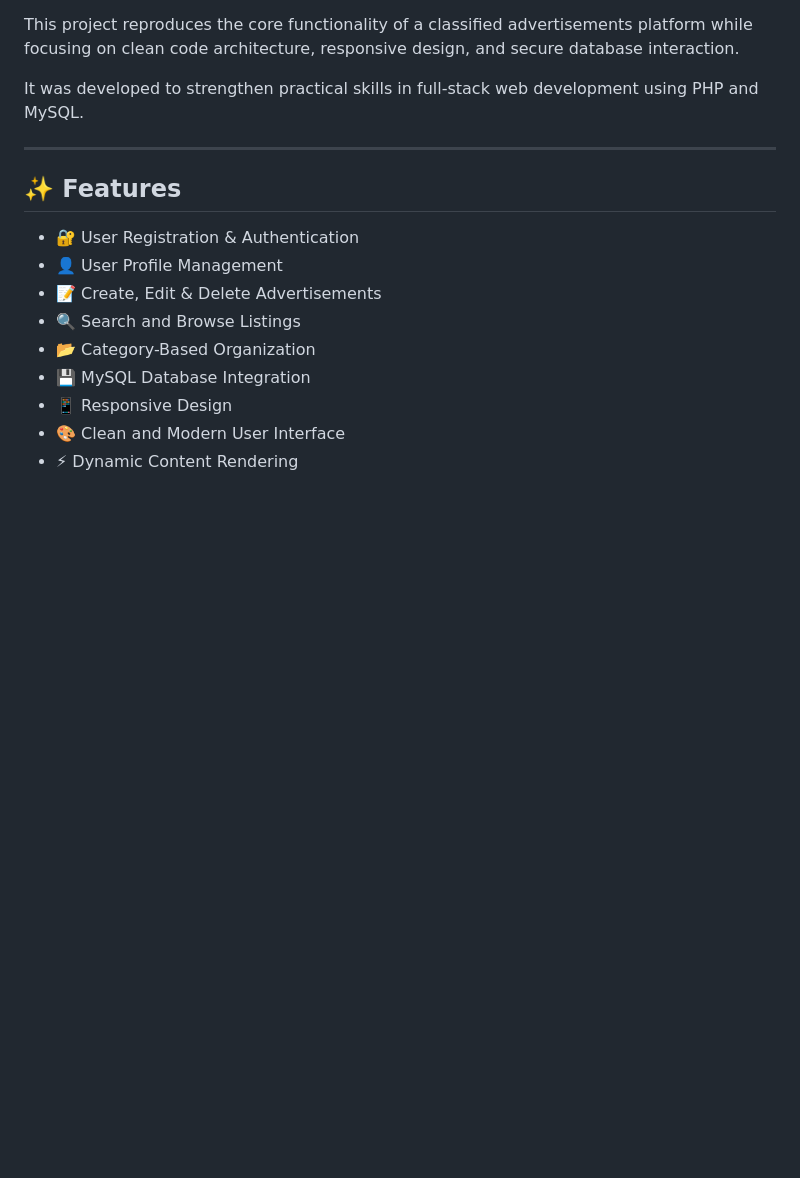
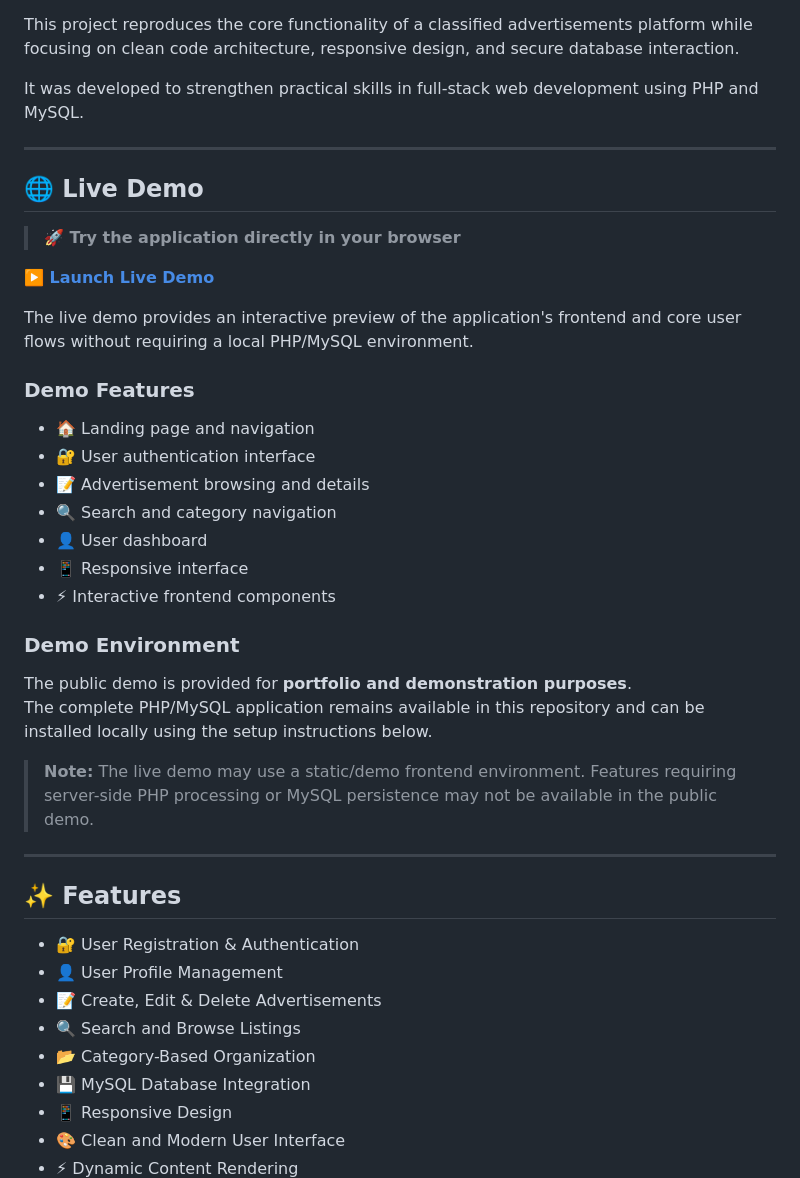
Before and after one commit to tarek200614/leboncoin-clone, a Markdown page: README.md, the part around the change. GitHub-like rendering; blank space fills up the shorter version.

```diff
--- a/README.md
+++ b/README.md
@@ -14,6 +14,32 @@ It was developed to strengthen practical skills in full-stack web development us
 
 ---
 
+## 🌐 Live Demo
+
+> **🚀 Try the application directly in your browser**
+
+**[▶️ Launch Live Demo](https://leboncoin-demo.vercel.app/)**
+
+The live demo provides an interactive preview of the application's frontend and core user flows without requiring a local PHP/MySQL environment.
+
+### Demo Features
+
+- 🏠 Landing page and navigation
+- 🔐 User authentication interface
+- 📝 Advertisement browsing and details
+- 🔍 Search and category navigation
+- 👤 User dashboard
+- 📱 Responsive interface
+- ⚡ Interactive frontend components
+
+### Demo Environment
+
+The public demo is provided for **portfolio and demonstration purposes**.
+The complete PHP/MySQL application remains available in this repository and can be installed locally using the setup instructions below.
+
+> **Note:** The live demo may use a static/demo frontend environment. Features requiring server-side PHP processing or MySQL persistence may not be available in the public demo.
+
+---
 ## ✨ Features
 
 - 🔐 User Registration & Authentication
```
